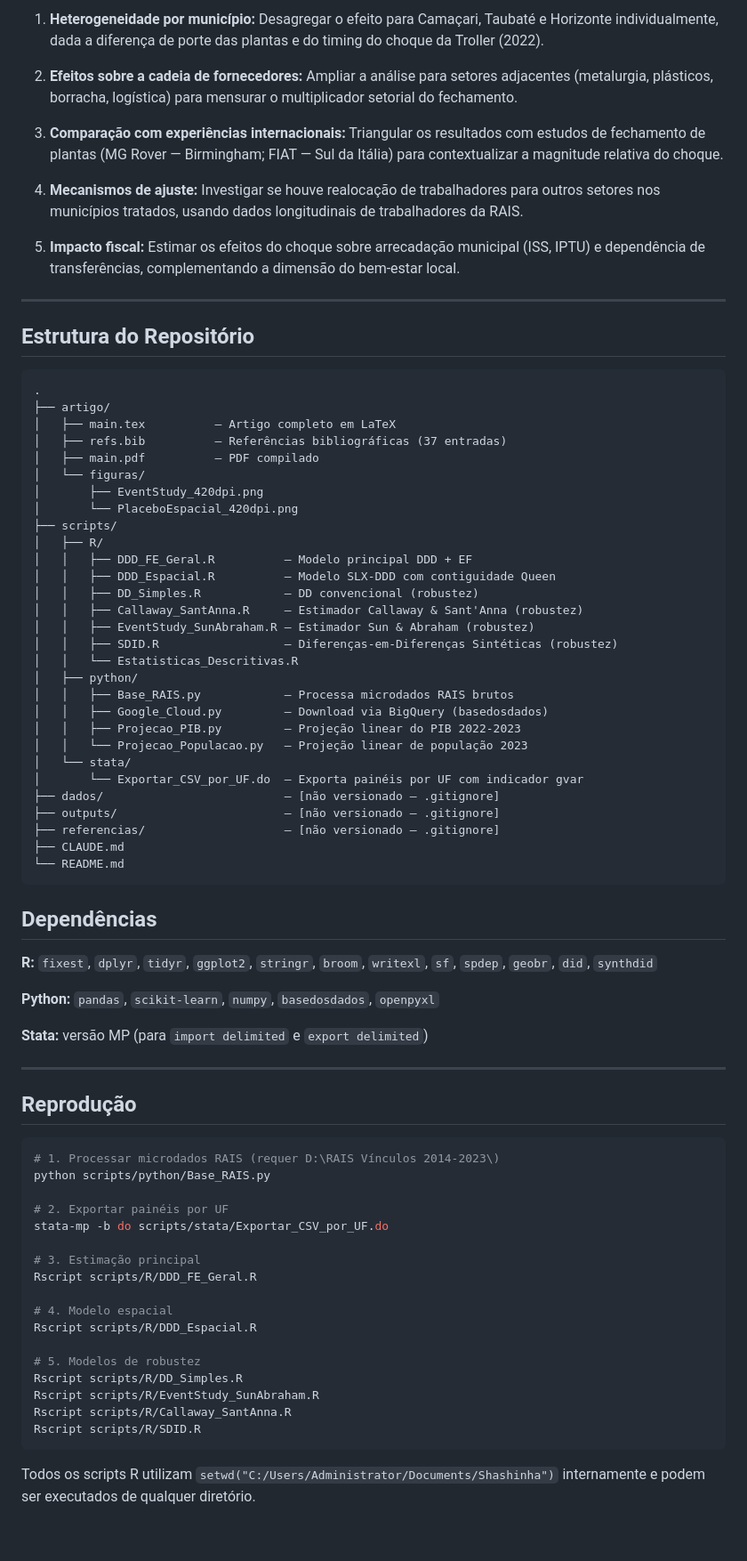
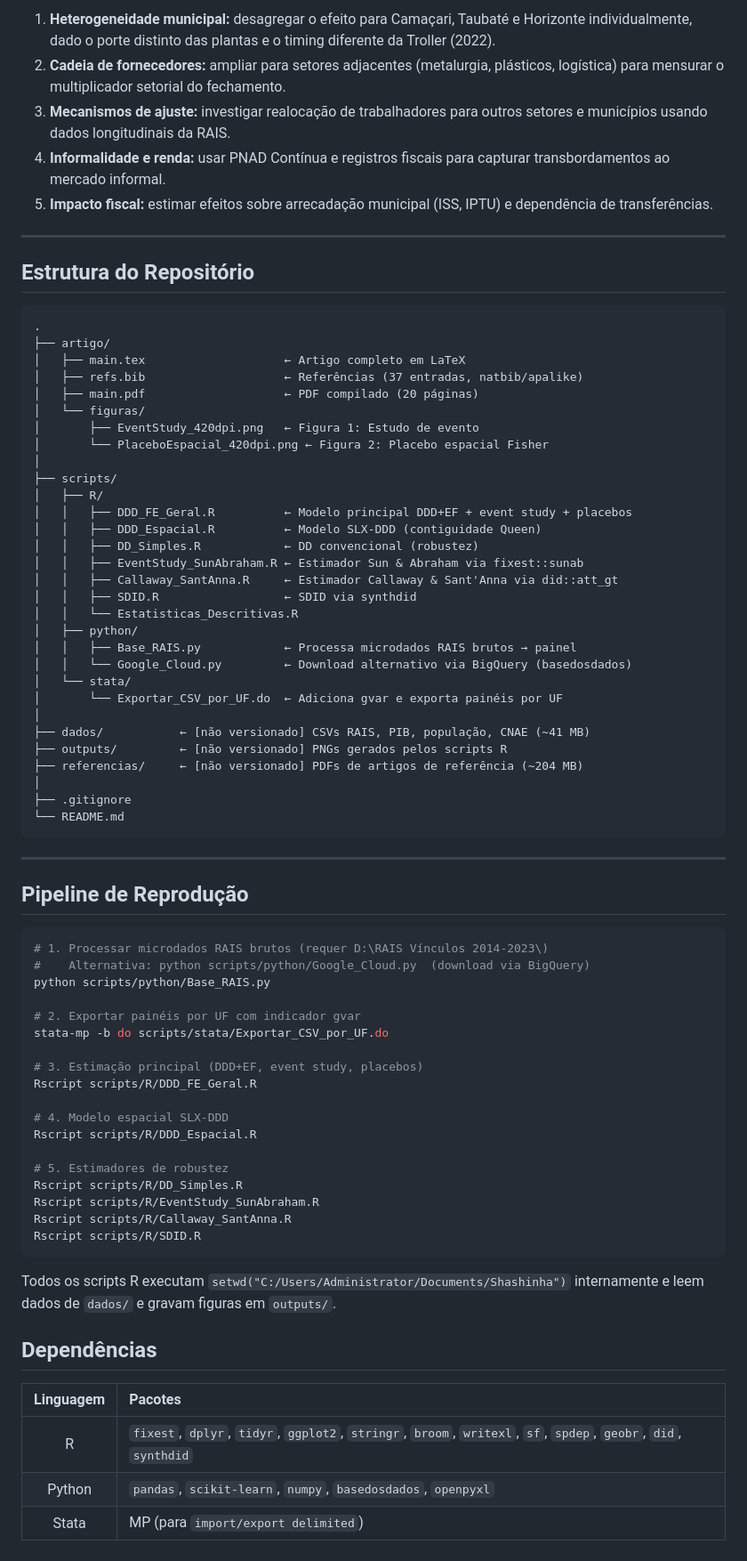
Before and after one commit to AliFiorentin/saida-ford-emprego-setorial, a Markdown page: README.md, the part around one of its changes. Shown at 89% size. GitHub-like rendering.

Commit message:
Improve README: math equations, centered tables/figures, remove JEL/keywords, remove PIB/Population scripts

````diff
--- a/README.md
+++ b/README.md
@@ -203,13 +249,9 @@ Todos os estimadores convergem para um efeito negativo de aproximadamente 73–7
 
-1. **Heterogeneidade por município:** Desagregar o efeito para Camaçari, Taubaté e Horizonte individualmente, dada a diferença de porte das plantas e do timing do choque da Troller (2022).
-
-2. **Efeitos sobre a cadeia de fornecedores:** Ampliar a análise para setores adjacentes (metalurgia, plásticos, borracha, logística) para mensurar o multiplicador setorial do fechamento.
-
-3. **Comparação com experiências internacionais:** Triangular os resultados com estudos de fechamento de plantas (MG Rover — Birmingham; FIAT — Sul da Itália) para contextualizar a magnitude relativa do choque.
-
-4. **Mecanismos de ajuste:** Investigar se houve realocação de trabalhadores para outros setores nos municípios tratados, usando dados longitudinais de trabalhadores da RAIS.
-
-5. **Impacto fiscal:** Estimar os efeitos do choque sobre arrecadação municipal (ISS, IPTU) e dependência de transferências, complementando a dimensão do bem-estar local.
+1. **Heterogeneidade municipal:** desagregar o efeito para Camaçari, Taubaté e Horizonte individualmente, dado o porte distinto das plantas e o timing diferente da Troller (2022).
+2. **Cadeia de fornecedores:** ampliar para setores adjacentes (metalurgia, plásticos, logística) para mensurar o multiplicador setorial do fechamento.
+3. **Mecanismos de ajuste:** investigar realocação de trabalhadores para outros setores e municípios usando dados longitudinais da RAIS.
+4. **Informalidade e renda:** usar PNAD Contínua e registros fiscais para capturar transbordamentos ao mercado informal.
+5. **Impacto fiscal:** estimar efeitos sobre arrecadação municipal (ISS, IPTU) e dependência de transferências.
 
 ---
 
@@ -218,65 +260,71 @@ Todos os estimadores convergem para um efeito negativo de aproximadamente 73–7
 ```
 .
 ├── artigo/
-│   ├── main.tex          — Artigo completo em LaTeX
-│   ├── refs.bib          — Referências bibliográficas (37 entradas)
-│   ├── main.pdf          — PDF compilado
+│   ├── main.tex                    ← Artigo completo em LaTeX
+│   ├── refs.bib                    ← Referências (37 entradas, natbib/apalike)
+│   ├── main.pdf                    ← PDF compilado (20 páginas)
 │   └── figuras/
-│       ├── EventStudy_420dpi.png
-│       └── PlaceboEspacial_420dpi.png
+│       ├── EventStudy_420dpi.png   ← Figura 1: Estudo de evento
+│       └── PlaceboEspacial_420dpi.png ← Figura 2: Placebo espacial Fisher
+│
 ├── scripts/
 │   ├── R/
-│   │   ├── DDD_FE_Geral.R          — Modelo principal DDD + EF
-│   │   ├── DDD_Espacial.R          — Modelo SLX-DDD com contiguidade Queen
-│   │   ├── DD_Simples.R            — DD convencional (robustez)
-│   │   ├── Callaway_SantAnna.R     — Estimador Callaway & Sant'Anna (robustez)
-│   │   ├── EventStudy_SunAbraham.R — Estimador Sun & Abraham (robustez)
-│   │   ├── SDID.R                  — Diferenças-em-Diferenças Sintéticas (robustez)
+│   │   ├── DDD_FE_Geral.R          ← Modelo principal DDD+EF + event study + placebos
+│   │   ├── DDD_Espacial.R          ← Modelo SLX-DDD (contiguidade Queen)
+│   │   ├── DD_Simples.R            ← DD convencional (robustez)
+│   │   ├── EventStudy_SunAbraham.R ← Estimador Sun & Abraham via fixest::sunab
+│   │   ├── Callaway_SantAnna.R     ← Estimador Callaway & Sant'Anna via did::att_gt
+│   │   ├── SDID.R                  ← SDID via synthdid
 │   │   └── Estatisticas_Descritivas.R
 │   ├── python/
-│   │   ├── Base_RAIS.py            — Processa microdados RAIS brutos
-│   │   ├── Google_Cloud.py         — Download via BigQuery (basedosdados)
-│   │   ├── Projecao_PIB.py         — Projeção linear do PIB 2022-2023
-│   │   └── Projecao_Populacao.py   — Projeção linear de população 2023
+│   │   ├── Base_RAIS.py            ← Processa microdados RAIS brutos → painel
+│   │   └── Google_Cloud.py         ← Download alternativo via BigQuery (basedosdados)
 │   └── stata/
-│       └── Exportar_CSV_por_UF.do  — Exporta painéis por UF com indicador gvar
-├── dados/                          — [não versionado — .gitignore]
-├── outputs/                        — [não versionado — .gitignore]
-├── referencias/                    — [não versionado — .gitignore]
-├── CLAUDE.md
+│       └── Exportar_CSV_por_UF.do  ← Adiciona gvar e exporta painéis por UF
+│
+├── dados/           ← [não versionado] CSVs RAIS, PIB, população, CNAE (~41 MB)
+├── outputs/         ← [não versionado] PNGs gerados pelos scripts R
+├── referencias/     ← [não versionado] PDFs de artigos de referência (~204 MB)
+│
+├── .gitignore
 └── README.md
 ```
 
-## Dependências
-
-**R:** `fixest`, `dplyr`, `tidyr`, `ggplot2`, `stringr`, `broom`, `writexl`, `sf`, `spdep`, `geobr`, `did`, `synthdid`
-
-**Python:** `pandas`, `scikit-learn`, `numpy`, `basedosdados`, `openpyxl`
-
-**Stata:** versão MP (para `import delimited` e `export delimited`)
-
 ---
 
-## Reprodução
+## Pipeline de Reprodução
 
 ```bash
-# 1. Processar microdados RAIS (requer D:\RAIS Vínculos 2014-2023\)
+# 1. Processar microdados RAIS brutos (requer D:\RAIS Vínculos 2014-2023\)
+#    Alternativa: python scripts/python/Google_Cloud.py  (download via BigQuery)
 python scripts/python/Base_RAIS.py
 
-# 2. Exportar painéis por UF
+# 2. Exportar painéis por UF com indicador gvar
 stata-mp -b do scripts/stata/Exportar_CSV_por_UF.do
 
-# 3. Estimação principal
+# 3. Estimação principal (DDD+EF, event study, placebos)
 Rscript scripts/R/DDD_FE_Geral.R
 
-# 4. Modelo espacial
+# 4. Modelo espacial SLX-DDD
 Rscript scripts/R/DDD_Espacial.R
 
-# 5. Modelos de robustez
+# 5. Estimadores de robustez
 Rscript scripts/R/DD_Simples.R
 Rscript scripts/R/EventStudy_SunAbraham.R
 Rscript scripts/R/Callaway_SantAnna.R
 Rscript scripts/R/SDID.R
 ```
 
-Todos os scripts R utilizam `setwd("C:/Users/Administrator/Documents/Shashinha")` internamente e podem ser executados de qualquer diretório.
+Todos os scripts R executam `setwd("C:/Users/Administrator/Documents/Shashinha")` internamente e leem dados de `dados/` e gravam figuras em `outputs/`.
+
+## Dependências
+
+<div align="center">
+
+| Linguagem | Pacotes |
+|:---:|:---|
+| R | `fixest`, `dplyr`, `tidyr`, `ggplot2`, `stringr`, `broom`, `writexl`, `sf`, `spdep`, `geobr`, `did`, `synthdid` |
+| Python | `pandas`, `scikit-learn`, `numpy`, `basedosdados`, `openpyxl` |
+| Stata | MP (para `import/export delimited`) |
+
+</div>
````
Also changed, not shown: other parts of README.md (+180 -134 lines).
